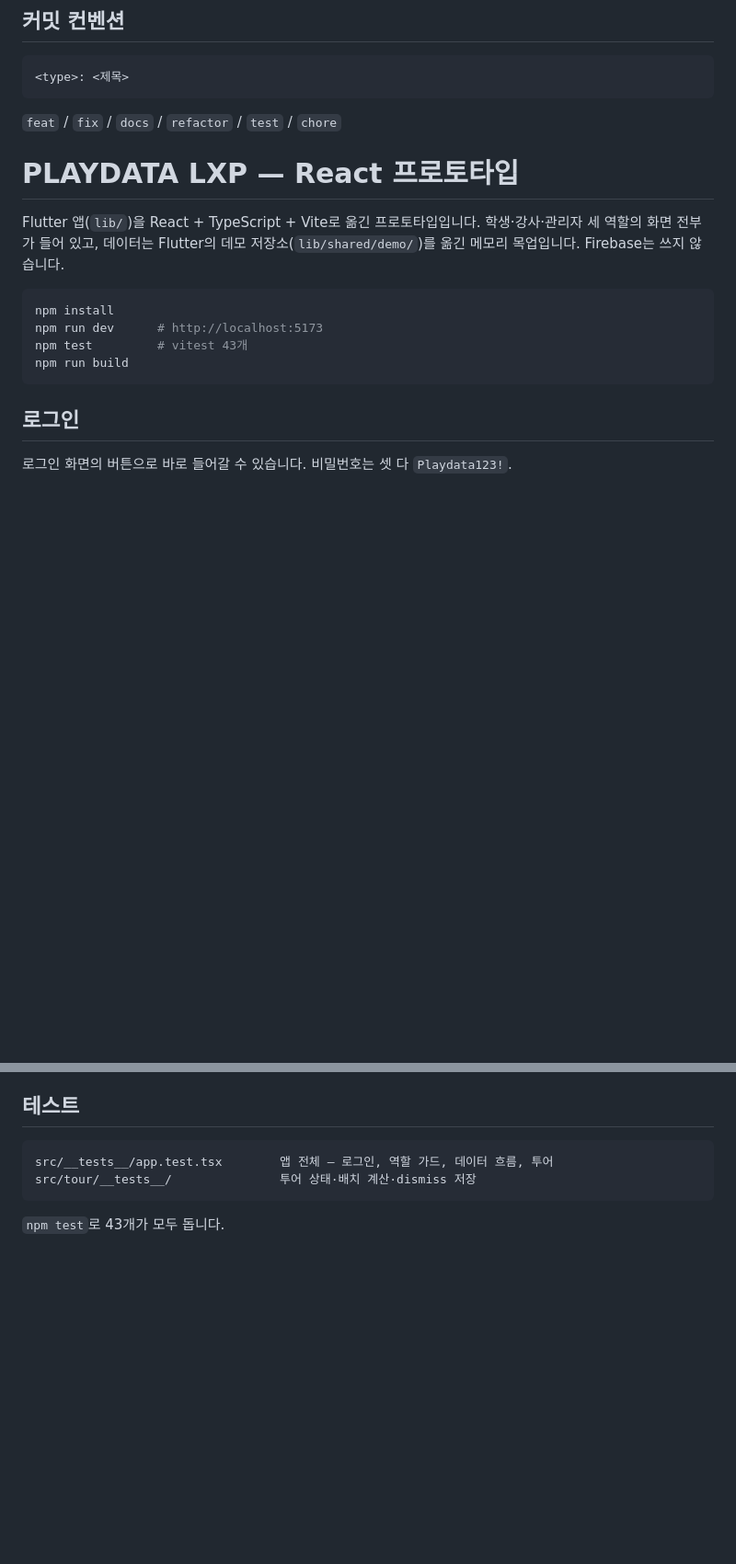
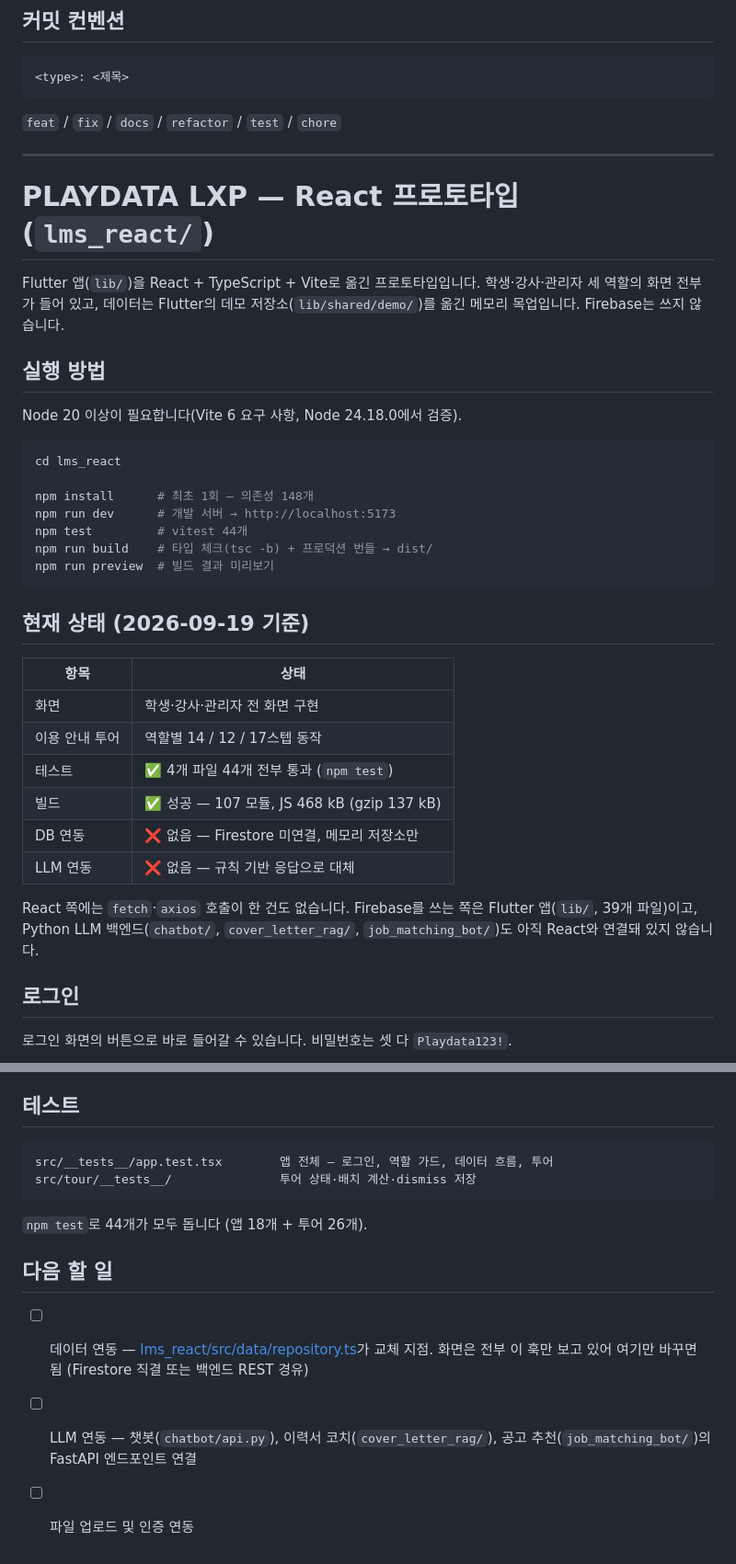
Before and after one commit to SKNETWORKS-FAMILY-AICAMP/SKN34-4th-2Team, a Markdown page: README.md, 2 parts joined by grey strips. Shown at 92% size. GitHub-like rendering; blank space fills up the shorter version.

Commit message:
docs: lms_react 사용법 및 현재 상태 정리
- 실행 방법(Node 20+, install/dev/test/build/preview)과 데모 계정 추가
- 현재 상태: 테스트 44개 통과, 빌드 성공, 백엔드·LLM 미연동 명시
- 프로토타입 한계와 다음 할 일(API 연동 지점) 기록

Co-Authored-By: Claude Opus 5 <noreply@anthropic.com>

````diff
--- a/README.md
+++ b/README.md
@@ -30,21 +30,42 @@ git push -u origin feature/<작업명>
 
 `feat` / `fix` / `docs` / `refactor` / `test` / `chore`
 
+---
 
-
-
-# PLAYDATA LXP — React 프로토타입
+# PLAYDATA LXP — React 프로토타입 (`lms_react/`)
 
 Flutter 앱(`lib/`)을 React + TypeScript + Vite로 옮긴 프로토타입입니다. 학생·강사·관리자
 세 역할의 화면 전부가 들어 있고, 데이터는 Flutter의 데모 저장소(`lib/shared/demo/`)를
 옮긴 메모리 목업입니다. Firebase는 쓰지 않습니다.
 
+## 실행 방법
+
+Node 20 이상이 필요합니다(Vite 6 요구 사항, Node 24.18.0에서 검증).
+
 ```bash
-npm install
-npm run dev      # http://localhost:5173
-npm test         # vitest 43개
-npm run build
+cd lms_react
+
+npm install      # 최초 1회 — 의존성 148개
+npm run dev      # 개발 서버 → http://localhost:5173
+npm test         # vitest 44개
+npm run build    # 타입 체크(tsc -b) + 프로덕션 번들 → dist/
+npm run preview  # 빌드 결과 미리보기
 ```
+
+## 현재 상태 (2026-09-19 기준)
+
+| 항목 | 상태 |
+| --- | --- |
+| 화면 | 학생·강사·관리자 전 화면 구현 |
+| 이용 안내 투어 | 역할별 14 / 12 / 17스텝 동작 |
+| 테스트 | ✅ 4개 파일 44개 전부 통과 (`npm test`) |
+| 빌드 | ✅ 성공 — 107 모듈, JS 468 kB (gzip 137 kB) |
+| DB 연동 | ❌ 없음 — Firestore 미연결, 메모리 저장소만 |
+| LLM 연동 | ❌ 없음 — 규칙 기반 응답으로 대체 |
+
+React 쪽에는 `fetch`·`axios` 호출이 한 건도 없습니다. Firebase를 쓰는 쪽은 Flutter
+앱(`lib/`, 39개 파일)이고, Python LLM 백엔드(`chatbot/`, `cover_letter_rag/`,
+`job_matching_bot/`)도 아직 React와 연결돼 있지 않습니다.
 
 ## 로그인
 
@@ -151,4 +172,13 @@ src/__tests__/app.test.tsx        앱 전체 — 로그인, 역할 가드, 데
 src/tour/__tests__/               투어 상태·배치 계산·dismiss 저장
 ```
 
-`npm test`로 43개가 모두 돕니다.
+`npm test`로 44개가 모두 돕니다 (앱 18개 + 투어 26개).
+
+
+## 다음 할 일
+
+- [ ] 데이터 연동 — [lms_react/src/data/repository.ts](lms_react/src/data/repository.ts)가 교체 지점.
+      화면은 전부 이 훅만 보고 있어 여기만 바꾸면 됨 (Firestore 직결 또는 백엔드 REST 경유)
+- [ ] LLM 연동 — 챗봇(`chatbot/api.py`), 이력서 코치(`cover_letter_rag/`),
+      공고 추천(`job_matching_bot/`)의 FastAPI 엔드포인트 연결
+- [ ] 파일 업로드 및 인증 연동
````
